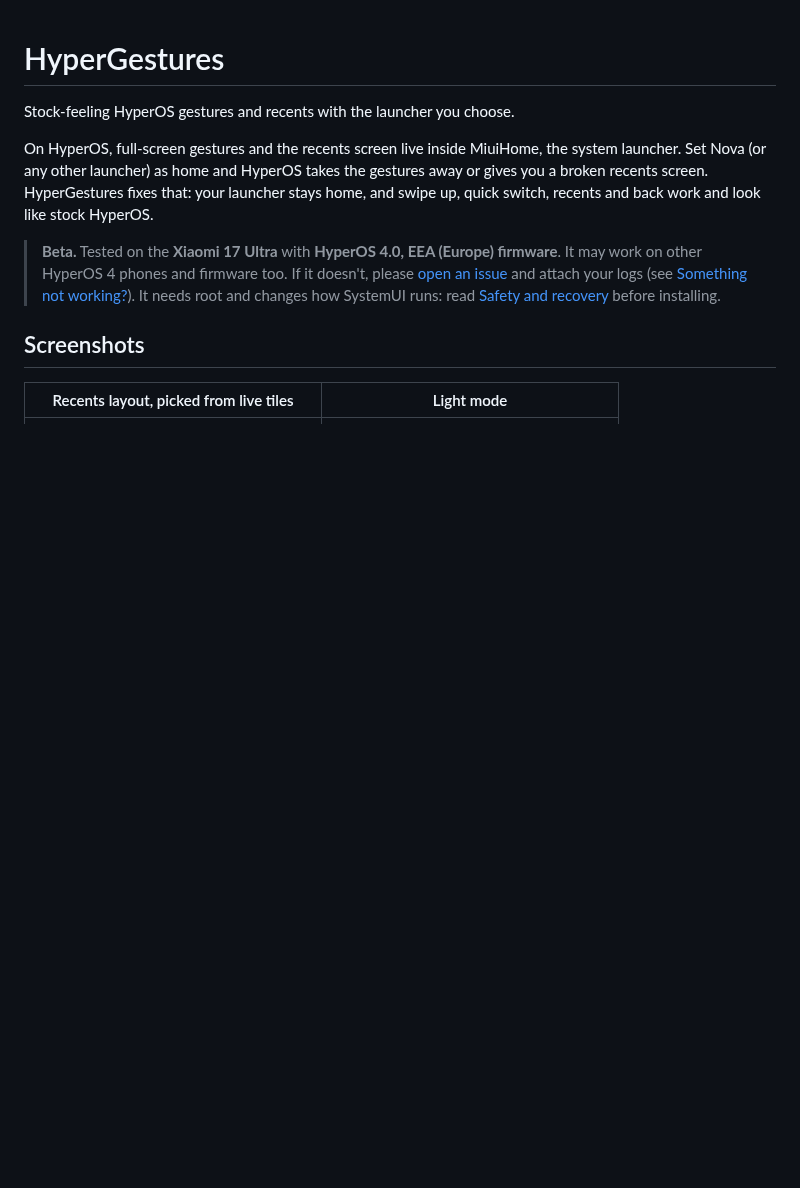
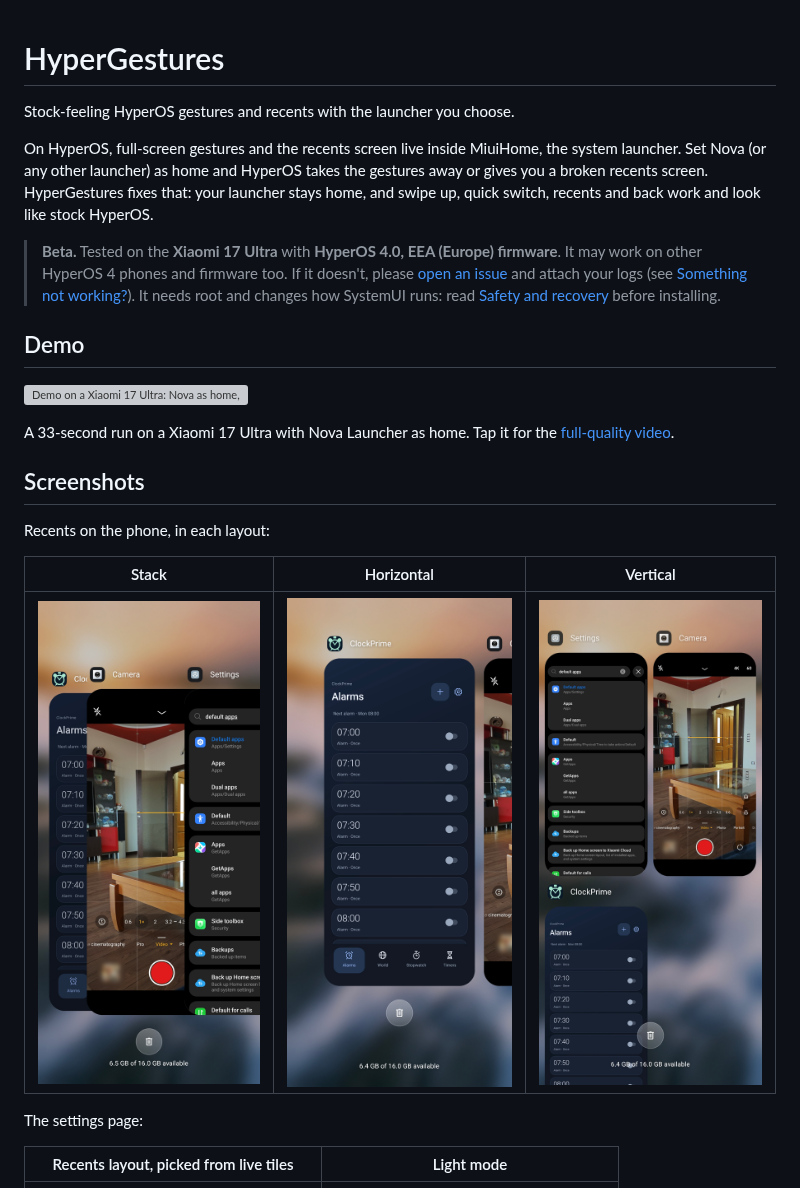
Before and after one commit to mexusbg/HyperGestures, a Markdown page: README.md, the part around the change. Rendered like a GitHub page; pictures changed too: assets/screenshots/recents-horizontal.png (added), assets/screenshots/recents-stack.png (added), assets/screenshots/recents-vertical.png (added); blank space fills up the shorter version; grey boxes are pictures that could not be loaded.

Commit message:
docs: demo video and recents screenshots from the phone
The README shows a 33 s demo (animated WebP linking to the MP4) and
recents in the stack, horizontal and vertical layouts. A street address
and a child's photo in the recording and screenshots are blurred.
Post drafts live in the git-ignored posts/.

```diff
--- a/README.md
+++ b/README.md
@@ -13,7 +13,22 @@ quick switch, recents and back work and look like stock HyperOS.
 > [Something not working?](#something-not-working)). It needs root and changes how SystemUI
 > runs: read [Safety and recovery](#safety-and-recovery) before installing.
 
+## Demo
+
+<a href="assets/screenshots/demo.mp4"><img src="assets/screenshots/demo.webp" width="300" alt="Demo on a Xiaomi 17 Ultra: Nova as home, swipe up into recents, the stack, horizontal and vertical layouts, and the settings page"></a>
+
+A 33-second run on a Xiaomi 17 Ultra with Nova Launcher as home. Tap it for the
+[full-quality video](assets/screenshots/demo.mp4).
+
 ## Screenshots
+
+Recents on the phone, in each layout:
+
+| Stack | Horizontal | Vertical |
+|---|---|---|
+| <img src="assets/screenshots/recents-stack.png" width="240" alt="Recents in the stack layout: a deck of cards with the trash button and memory line"> | <img src="assets/screenshots/recents-horizontal.png" width="240" alt="Recents in the horizontal layout: one card in the middle, the next peeking in"> | <img src="assets/screenshots/recents-vertical.png" width="240" alt="Recents in the vertical layout: two columns of cards"> |
+
+The settings page:
 
 | Recents layout, picked from live tiles | Light mode |
 |---|---|
```
Also changed, not shown: 4 other files.
